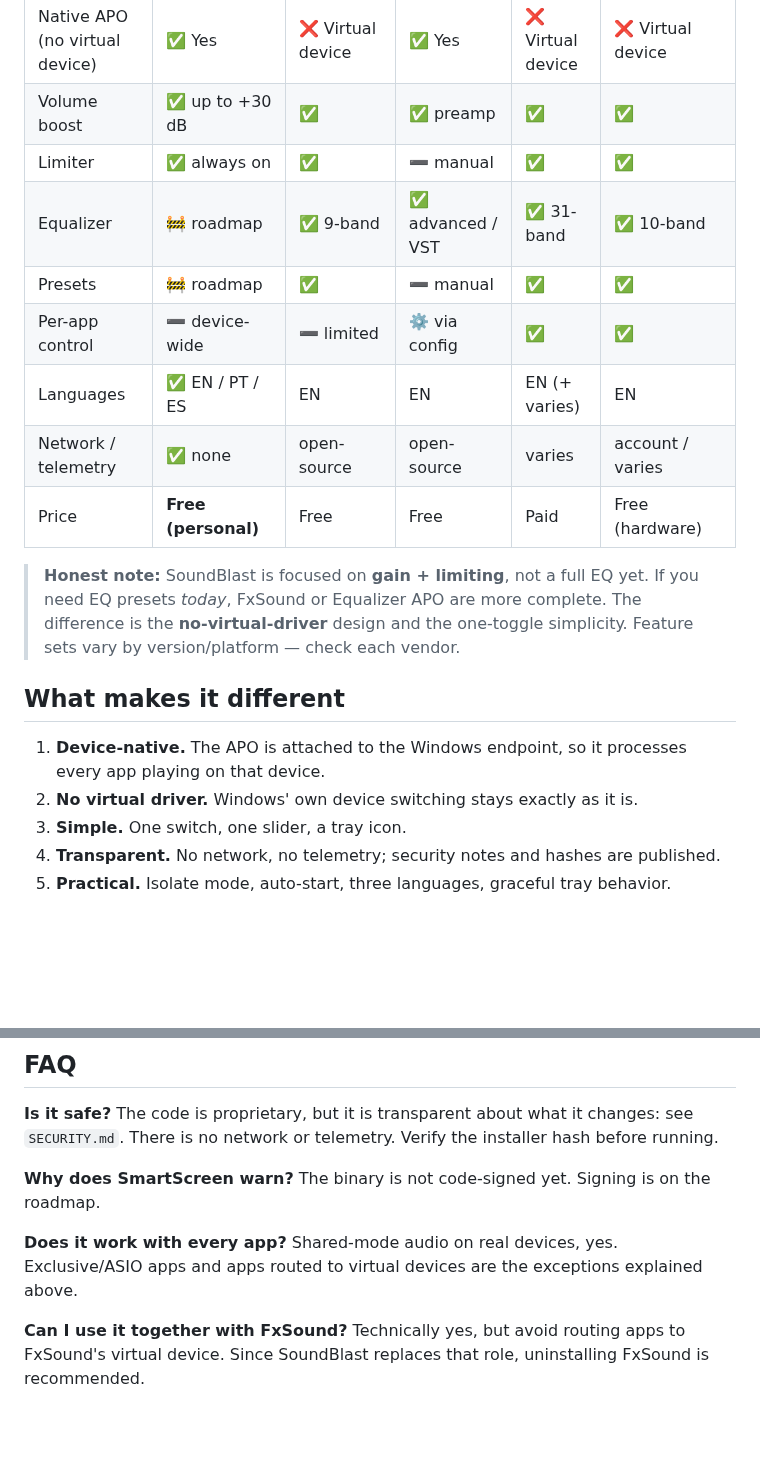
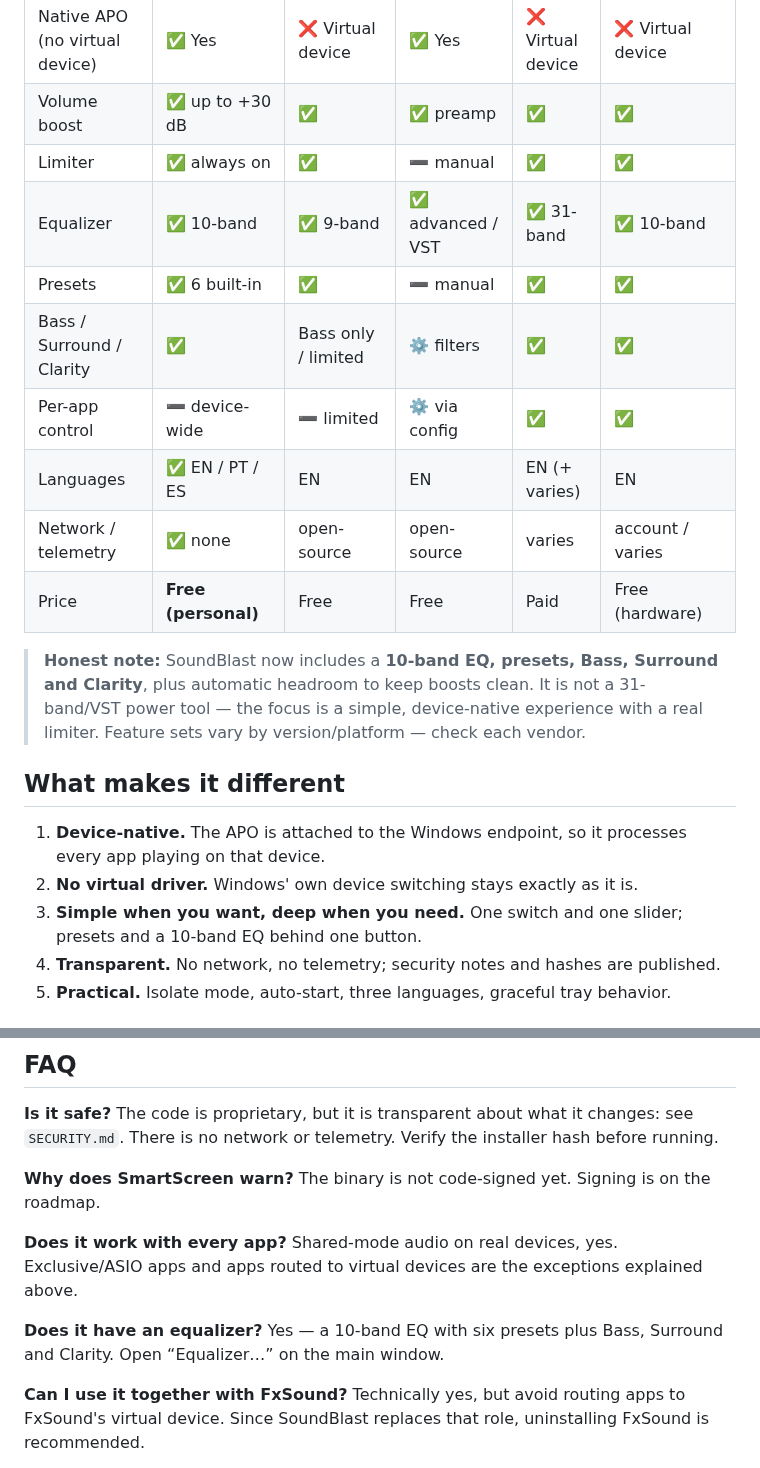
Before and after one commit to denoso1993/soniclift, a Markdown page: README.md, 2 parts joined by grey strips. Rendered like a GitHub page; blank space fills up the shorter version.

```diff
--- a/README.md
+++ b/README.md
@@ -50,25 +53,25 @@ the device Windows is already using**.
 | Native APO (no virtual device) | ✅ Yes | ❌ Virtual device | ✅ Yes | ❌ Virtual device | ❌ Virtual device |
 | Volume boost | ✅ up to +30 dB | ✅ | ✅ preamp | ✅ | ✅ |
 | Limiter | ✅ always on | ✅ | ➖ manual | ✅ | ✅ |
-| Equalizer | 🚧 roadmap | ✅ 9-band | ✅ advanced / VST | ✅ 31-band | ✅ 10-band |
-| Presets | 🚧 roadmap | ✅ | ➖ manual | ✅ | ✅ |
+| Equalizer | ✅ 10-band | ✅ 9-band | ✅ advanced / VST | ✅ 31-band | ✅ 10-band |
+| Presets | ✅ 6 built-in | ✅ | ➖ manual | ✅ | ✅ |
+| Bass / Surround / Clarity | ✅ | Bass only / limited | ⚙️ filters | ✅ | ✅ |
 | Per-app control | ➖ device-wide | ➖ limited | ⚙️ via config | ✅ | ✅ |
 | Languages | ✅ EN / PT / ES | EN | EN | EN (+ varies) | EN |
 | Network / telemetry | ✅ none | open-source | open-source | varies | account / varies |
 | Price | **Free (personal)** | Free | Free | Paid | Free (hardware) |
 
-> **Honest note:** SoundBlast is focused on **gain + limiting**, not a full EQ
-> yet. If you need EQ presets *today*, FxSound or Equalizer APO are more
-> complete. The difference is the **no-virtual-driver** design and the
-> one-toggle simplicity. Feature sets vary by version/platform — check each
-> vendor.
+> **Honest note:** SoundBlast now includes a **10-band EQ, presets, Bass,
+> Surround and Clarity**, plus automatic headroom to keep boosts clean. It is not
+> a 31-band/VST power tool — the focus is a simple, device-native experience with
+> a real limiter. Feature sets vary by version/platform — check each vendor.
 
 ## What makes it different
 
 1. **Device-native.** The APO is attached to the Windows endpoint, so it
    processes every app playing on that device.
 2. **No virtual driver.** Windows' own device switching stays exactly as it is.
-3. **Simple.** One switch, one slider, a tray icon.
+3. **Simple when you want, deep when you need.** One switch and one slider; presets and a 10-band EQ behind one button.
 4. **Transparent.** No network, no telemetry; security notes and hashes are
    published.
 5. **Practical.** Isolate mode, auto-start, three languages, graceful tray
@@ -138,6 +141,9 @@ the roadmap.
 **Does it work with every app?** Shared-mode audio on real devices, yes.
 Exclusive/ASIO apps and apps routed to virtual devices are the exceptions
 explained above.
+
+**Does it have an equalizer?** Yes — a 10-band EQ with six presets plus Bass,
+Surround and Clarity. Open “Equalizer…” on the main window.
 
 **Can I use it together with FxSound?** Technically yes, but avoid routing apps
 to FxSound's virtual device. Since SoundBlast replaces that role, uninstalling
```
Also changed, not shown: other parts of README.md (+10 -7 lines), README.es.md (+13 -9 lines), README.pt-BR.md (+13 -9 lines), screenshot.png, 1 other file.
